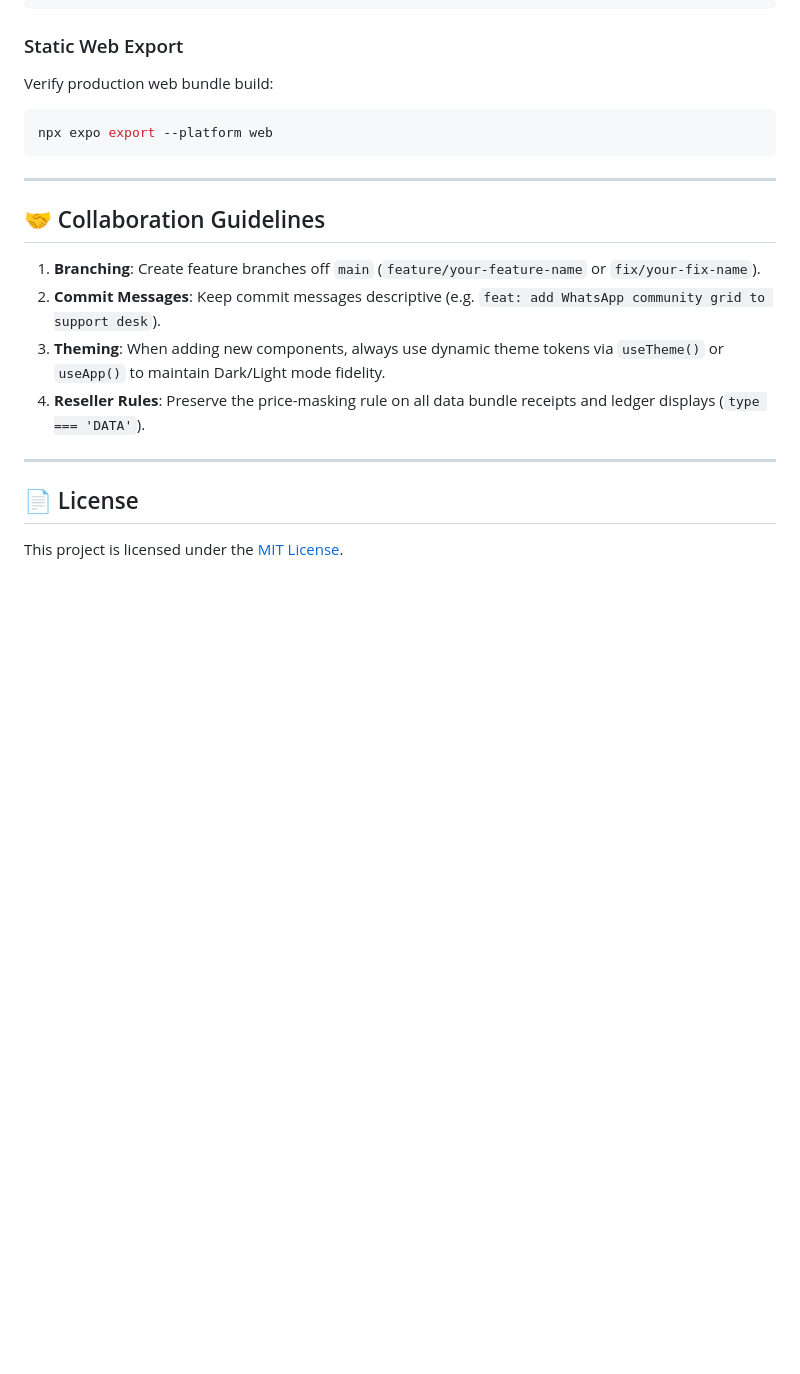
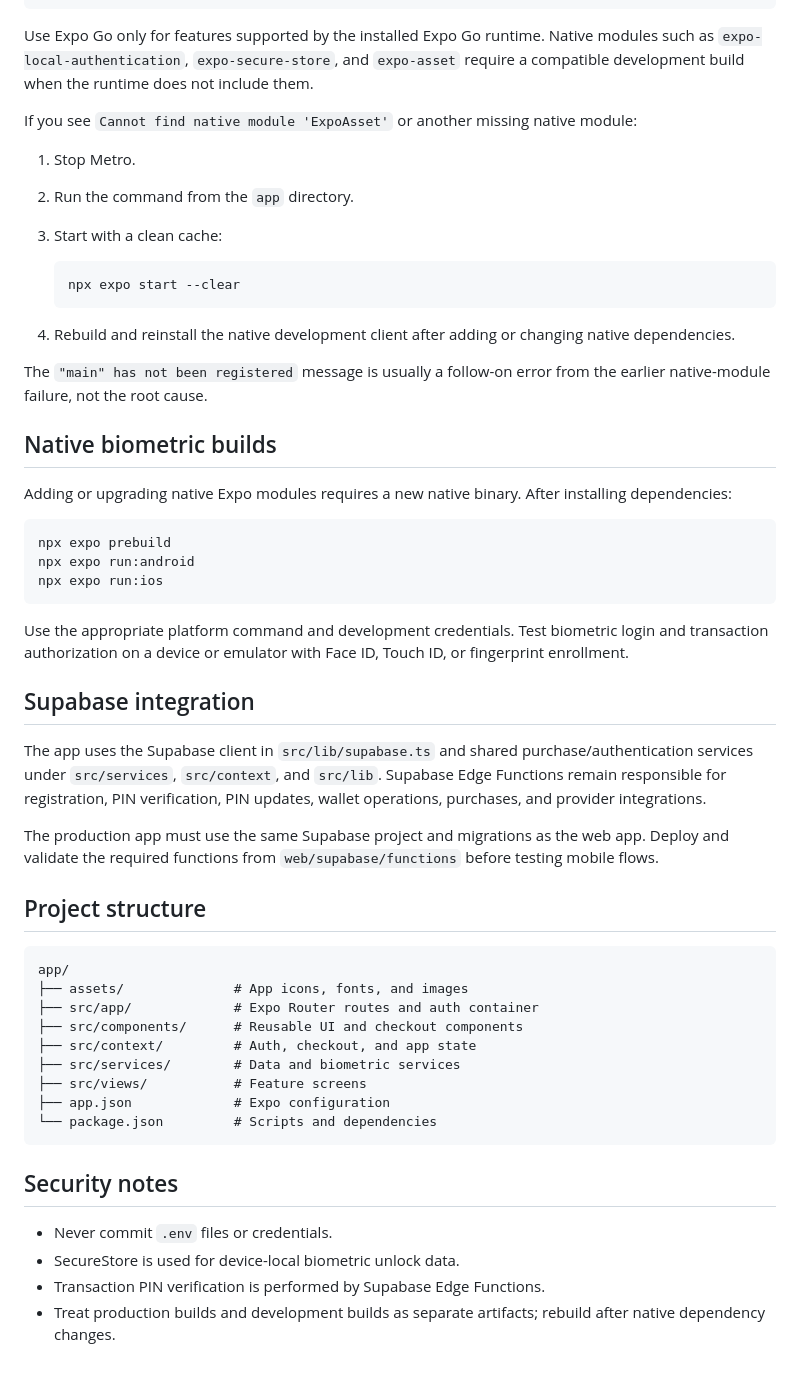
Before and after one commit to Galo1166/AbbaKano, a Markdown page: app/README.md, the part around one of its changes. Drawn GitHub-style; blank space fills up the shorter version.

````diff
--- a/app/README.md
+++ b/app/README.md
@@ -151,23 +48,57 @@ Run the TypeScript compiler to ensure type correctness:
 npx tsc --noEmit
 ```
 
-### Static Web Export
-Verify production web bundle build:
+Use Expo Go only for features supported by the installed Expo Go runtime. Native modules such as `expo-local-authentication`, `expo-secure-store`, and `expo-asset` require a compatible development build when the runtime does not include them.
+
+If you see `Cannot find native module 'ExpoAsset'` or another missing native module:
+
+1. Stop Metro.
+2. Run the command from the `app` directory.
+3. Start with a clean cache:
+
+   ```bash
+   npx expo start --clear
+   ```
+
+4. Rebuild and reinstall the native development client after adding or changing native dependencies.
+
+The `"main" has not been registered` message is usually a follow-on error from the earlier native-module failure, not the root cause.
+
+## Native biometric builds
+
+Adding or upgrading native Expo modules requires a new native binary. After installing dependencies:
+
 ```bash
-npx expo export --platform web
+npx expo prebuild
+npx expo run:android
+npx expo run:ios
 ```
 
----
+Use the appropriate platform command and development credentials. Test biometric login and transaction authorization on a device or emulator with Face ID, Touch ID, or fingerprint enrollment.
 
-## 🤝 Collaboration Guidelines
+## Supabase integration
 
-1. **Branching**: Create feature branches off `main` (`feature/your-feature-name` or `fix/your-fix-name`).
-2. **Commit Messages**: Keep commit messages descriptive (e.g. `feat: add WhatsApp community grid to support desk`).
-3. **Theming**: When adding new components, always use dynamic theme tokens via `useTheme()` or `useApp()` to maintain Dark/Light mode fidelity.
-4. **Reseller Rules**: Preserve the price-masking rule on all data bundle receipts and ledger displays (`type === 'DATA'`).
+The app uses the Supabase client in `src/lib/supabase.ts` and shared purchase/authentication services under `src/services`, `src/context`, and `src/lib`. Supabase Edge Functions remain responsible for registration, PIN verification, PIN updates, wallet operations, purchases, and provider integrations.
 
----
+The production app must use the same Supabase project and migrations as the web app. Deploy and validate the required functions from `web/supabase/functions` before testing mobile flows.
 
-## 📄 License
+## Project structure
 
-This project is licensed under the [MIT License](LICENSE).
+```text
+app/
+├── assets/              # App icons, fonts, and images
+├── src/app/             # Expo Router routes and auth container
+├── src/components/      # Reusable UI and checkout components
+├── src/context/         # Auth, checkout, and app state
+├── src/services/        # Data and biometric services
+├── src/views/           # Feature screens
+├── app.json             # Expo configuration
+└── package.json         # Scripts and dependencies
+```
+
+## Security notes
+
+- Never commit `.env` files or credentials.
+- SecureStore is used for device-local biometric unlock data.
+- Transaction PIN verification is performed by Supabase Edge Functions.
+- Treat production builds and development builds as separate artifacts; rebuild after native dependency changes.
````
Also changed, not shown: other parts of app/README.md (+31 -134 lines), web/README.md (+75 -39 lines).
